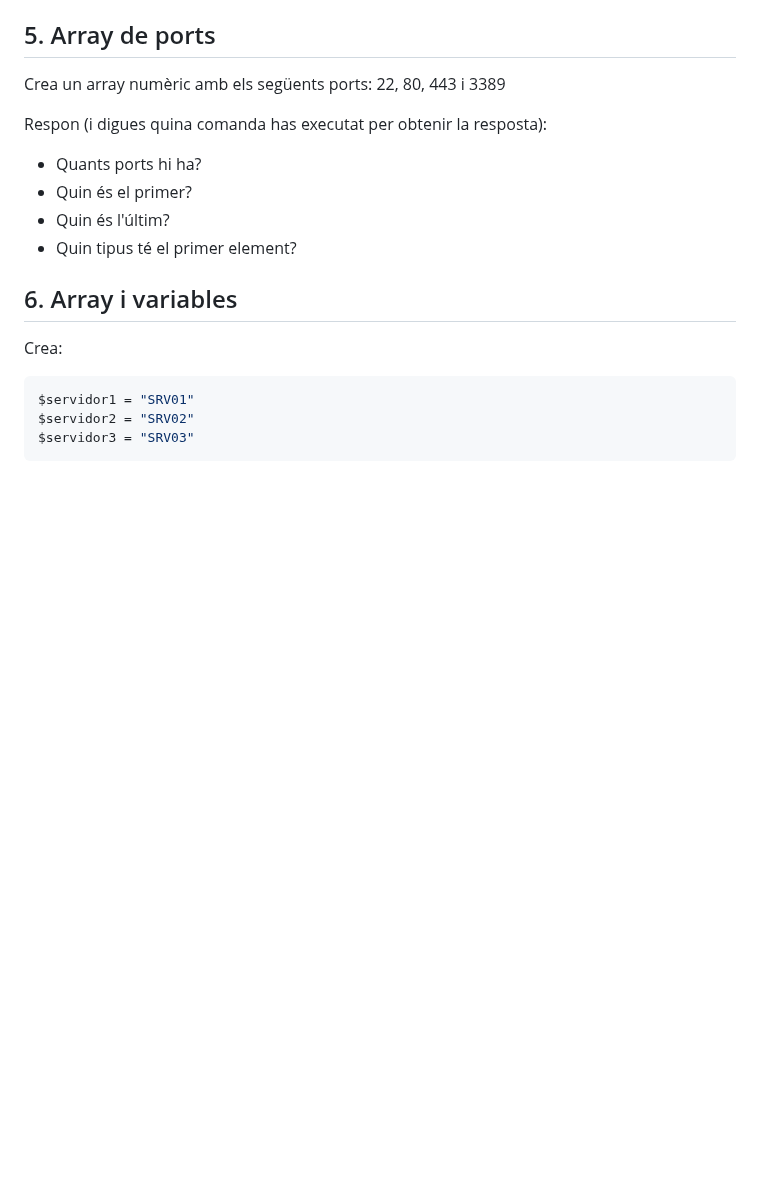
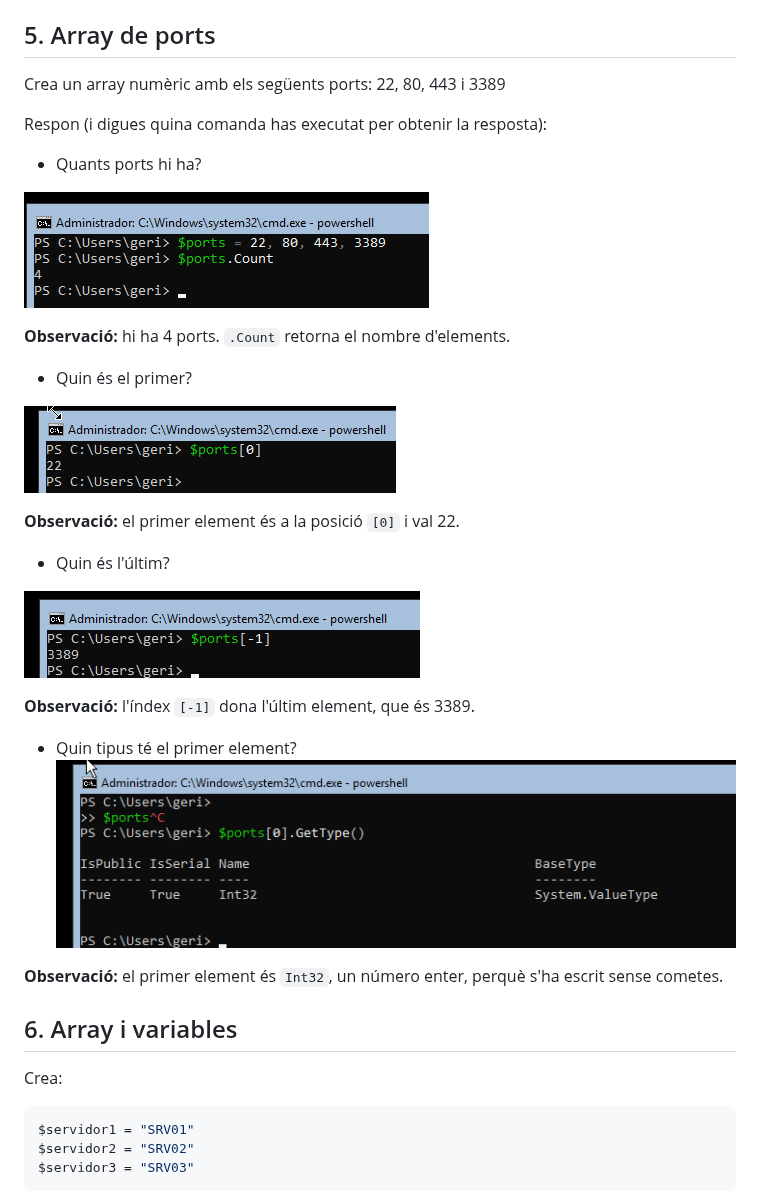
Before and after one commit to geript8/ASO-2026, a Markdown page: 04.Arrays.md, the part around the change. Rendered like a GitHub page; pictures changed too: fotos/quantsportshiha.png (added), fotos/quineselprimer.png (added), fotos/quinesultim.png (added); blank space fills up the shorter version.

Commit message:
array de ports

```diff
--- a/04.Arrays.md
+++ b/04.Arrays.md
@@ -75,10 +75,28 @@ Crea un array numèric amb els següents ports: 22, 80, 443 i 3389
 Respon (i digues quina comanda has executat per obtenir la resposta):
 
 - Quants ports hi ha?
+
+![Variables de Powershell](fotos/quantsportshiha.png)
+
+**Observació:** hi ha 4 ports. `.Count` retorna el nombre d'elements.
+
+
 - Quin és el primer?
+
+![Variables de Powershell](fotos/quineselprimer.png)
+
+**Observació:** el primer element és a la posició `[0]` i val 22.
+
 - Quin és l'últim?
+
+![Variables de Powershell](fotos/quinesultim.png)
+
+**Observació:** l'índex `[-1]` dona l'últim element, que és 3389.
+
 - Quin tipus té el primer element?
+![Variables de Powershell](fotos/quintipuses.png)
 
+**Observació:** el primer element és `Int32`, un número enter, perquè s'ha escrit sense cometes.
 ## 6. Array i variables
 
 Crea:
```
